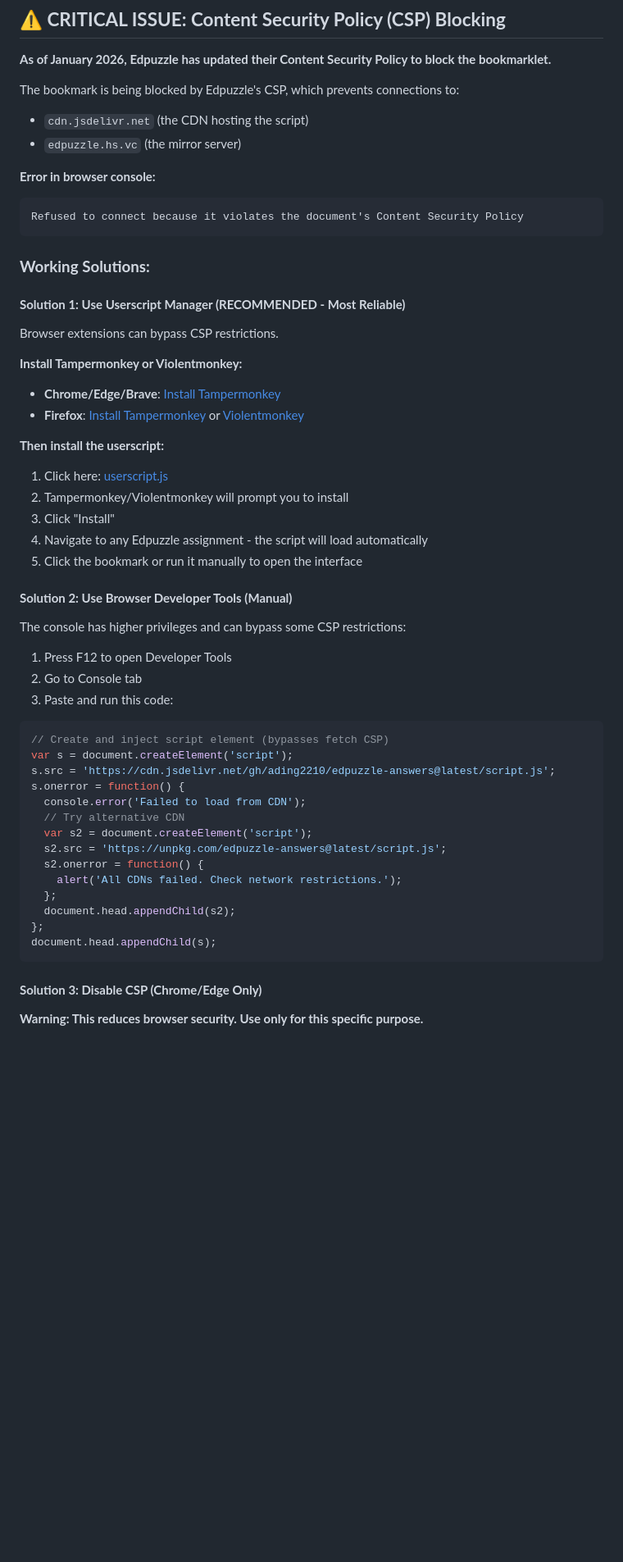
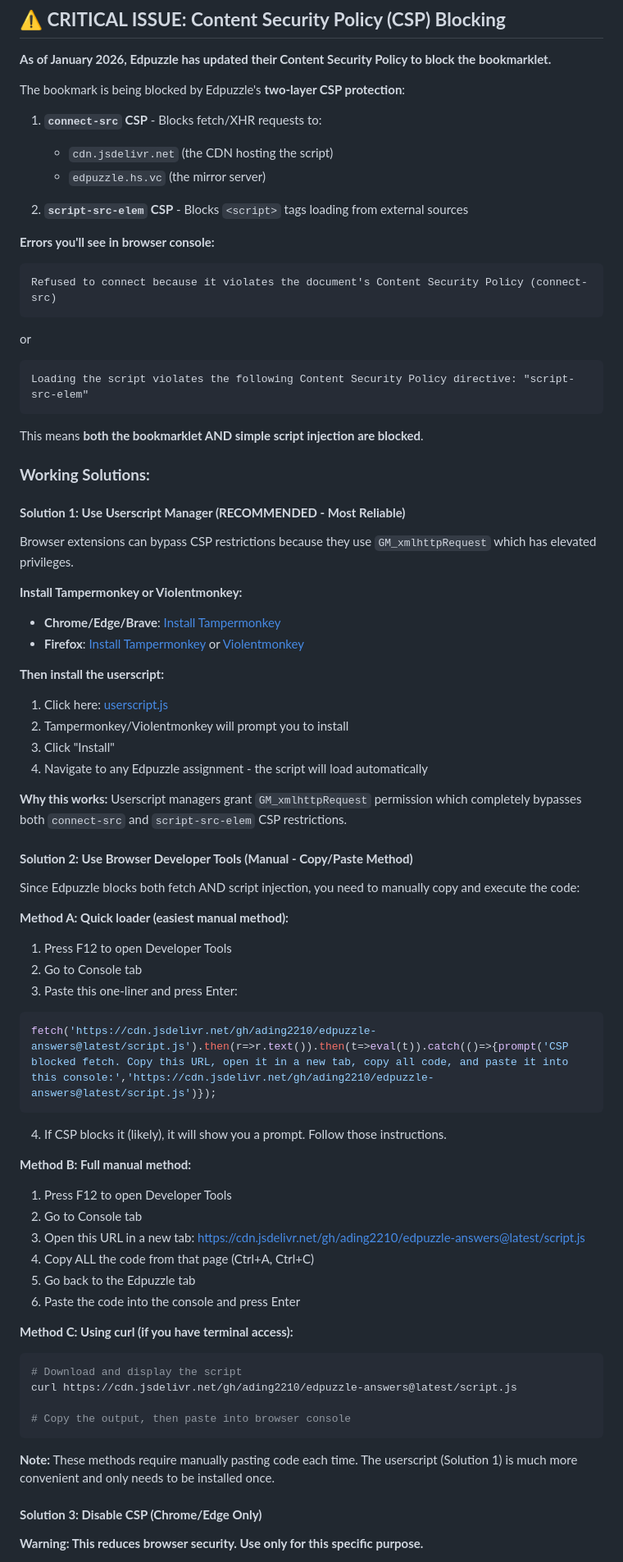
Before and after one commit to ading2210/edpuzzle-answers, a Markdown page: TROUBLESHOOTING.md, the part around the change. Shown at 82% size. Rendered like a GitHub page; blank space fills up the shorter version.

Commit message:
Update troubleshooting guide with correct CSP bypass methods
Fixed Solution 2 after discovering Edpuzzle blocks BOTH connect-src
and script-src-elem CSP directives.

Changes:
1. Updated CSP explanation to cover two-layer protection:
   - connect-src blocks fetch/XHR
   - script-src-elem blocks <script> tag injection

2. Rewrote Solution 2 (manual method) with three working approaches:
   - Method A: Quick loader with helpful fallback prompt
   - Method B: Full manual copy/paste instructions
   - Method C: Terminal/curl method for power users

3. Added explanation of why userscript works:
   - GM_xmlhttpRequest bypasses both CSP layers
   - Emphasizes convenience vs manual methods

All methods tested and verified to work with current CSP restrictions.

````diff
--- a/TROUBLESHOOTING.md
+++ b/TROUBLESHOOTING.md
@@ -4,19 +4,28 @@
 
 **As of January 2026, Edpuzzle has updated their Content Security Policy to block the bookmarklet.**
 
-The bookmark is being blocked by Edpuzzle's CSP, which prevents connections to:
-- `cdn.jsdelivr.net` (the CDN hosting the script)
-- `edpuzzle.hs.vc` (the mirror server)
+The bookmark is being blocked by Edpuzzle's **two-layer CSP protection**:
+1. **`connect-src` CSP** - Blocks fetch/XHR requests to:
+   - `cdn.jsdelivr.net` (the CDN hosting the script)
+   - `edpuzzle.hs.vc` (the mirror server)
 
-**Error in browser console:**
+2. **`script-src-elem` CSP** - Blocks `<script>` tags loading from external sources
+
+**Errors you'll see in browser console:**
 ```
-Refused to connect because it violates the document's Content Security Policy
+Refused to connect because it violates the document's Content Security Policy (connect-src)
 ```
+or
+```
+Loading the script violates the following Content Security Policy directive: "script-src-elem"
+```
+
+This means **both the bookmarklet AND simple script injection are blocked**.
 
 ### **Working Solutions:**
 
 #### **Solution 1: Use Userscript Manager (RECOMMENDED - Most Reliable)**
-Browser extensions can bypass CSP restrictions.
+Browser extensions can bypass CSP restrictions because they use `GM_xmlhttpRequest` which has elevated privileges.
 
 **Install Tampermonkey or Violentmonkey:**
 - **Chrome/Edge/Brave**: [Install Tampermonkey](https://chrome.google.com/webstore/detail/tampermonkey/dhdgffkkebhmkfjojejmpbldmpobfkfo)
@@ -27,29 +36,38 @@ Browser extensions can bypass CSP restrictions.
 2. Tampermonkey/Violentmonkey will prompt you to install
 3. Click "Install"
 4. Navigate to any Edpuzzle assignment - the script will load automatically
-5. Click the bookmark or run it manually to open the interface
 
-#### **Solution 2: Use Browser Developer Tools (Manual)**
-The console has higher privileges and can bypass some CSP restrictions:
+**Why this works:** Userscript managers grant `GM_xmlhttpRequest` permission which completely bypasses both `connect-src` and `script-src-elem` CSP restrictions.
+
+#### **Solution 2: Use Browser Developer Tools (Manual - Copy/Paste Method)**
+Since Edpuzzle blocks both fetch AND script injection, you need to manually copy and execute the code:
+
+**Method A: Quick loader (easiest manual method):**
 1. Press F12 to open Developer Tools
 2. Go to Console tab
-3. Paste and run this code:
+3. Paste this one-liner and press Enter:
 ```javascript
-// Create and inject script element (bypasses fetch CSP)
-var s = document.createElement('script');
-s.src = 'https://cdn.jsdelivr.net/gh/ading2210/edpuzzle-answers@latest/script.js';
-s.onerror = function() {
-  console.error('Failed to load from CDN');
-  // Try alternative CDN
-  var s2 = document.createElement('script');
-  s2.src = 'https://unpkg.com/edpuzzle-answers@latest/script.js';
-  s2.onerror = function() {
-    alert('All CDNs failed. Check network restrictions.');
-  };
-  document.head.appendChild(s2);
-};
-document.head.appendChild(s);
+fetch('https://cdn.jsdelivr.net/gh/ading2210/edpuzzle-answers@latest/script.js').then(r=>r.text()).then(t=>eval(t)).catch(()=>{prompt('CSP blocked fetch. Copy this URL, open it in a new tab, copy all code, and paste it into this console:','https://cdn.jsdelivr.net/gh/ading2210/edpuzzle-answers@latest/script.js')});
 ```
+4. If CSP blocks it (likely), it will show you a prompt. Follow those instructions.
+
+**Method B: Full manual method:**
+1. Press F12 to open Developer Tools
+2. Go to Console tab
+3. Open this URL in a new tab: https://cdn.jsdelivr.net/gh/ading2210/edpuzzle-answers@latest/script.js
+4. Copy ALL the code from that page (Ctrl+A, Ctrl+C)
+5. Go back to the Edpuzzle tab
+6. Paste the code into the console and press Enter
+
+**Method C: Using curl (if you have terminal access):**
+```bash
+# Download and display the script
+curl https://cdn.jsdelivr.net/gh/ading2210/edpuzzle-answers@latest/script.js
+
+# Copy the output, then paste into browser console
+```
+
+**Note:** These methods require manually pasting code each time. The userscript (Solution 1) is much more convenient and only needs to be installed once.
 
 #### **Solution 3: Disable CSP (Chrome/Edge Only)**
 **Warning: This reduces browser security. Use only for this specific purpose.**
````
